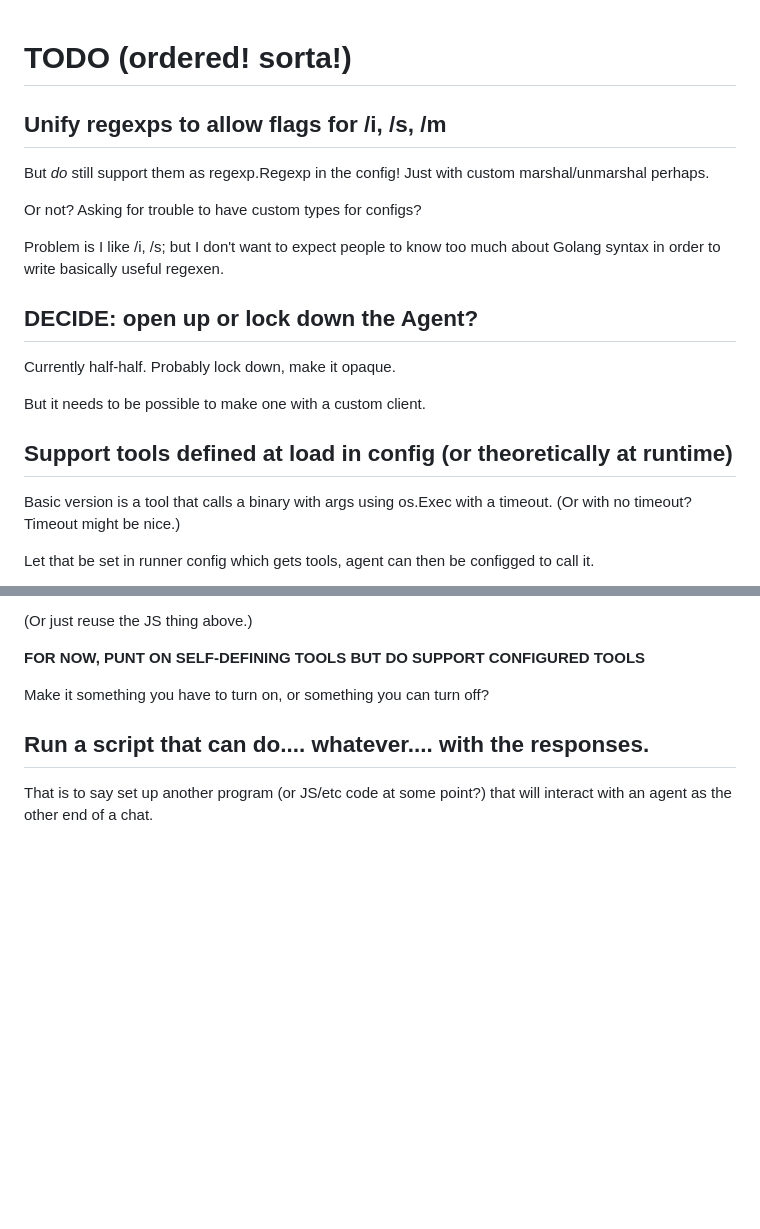
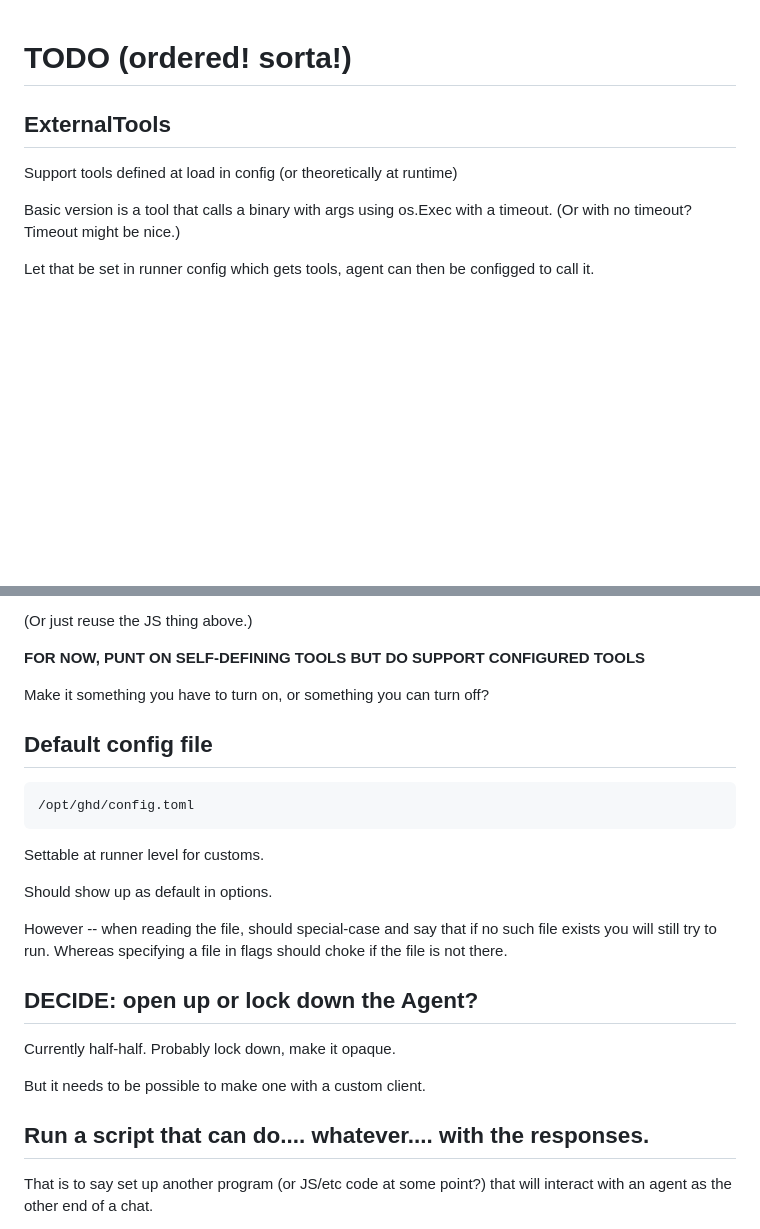
Before and after one commit to biztos/greenhead, a Markdown page: TODO.md, 2 parts joined by grey strips. Rendered like a GitHub page; blank space fills up the shorter version.

Commit message:
updated todos

```diff
--- a/TODO.md
+++ b/TODO.md
@@ -1,23 +1,9 @@
 # TODO (ordered! sorta!)
 
-## Unify regexps to allow flags for /i, /s, /m
 
-But *do* still support them as regexp.Regexp in the config!  Just with
-custom marshal/unmarshal perhaps.
+## ExternalTools
 
-Or not?  Asking for trouble to have custom types for configs?
-
-Problem is I like /i, /s; but I don't want to expect people to know too much
-about Golang syntax in order to write basically useful regexen.
-
-## DECIDE: open up or lock down the Agent?
-
-Currently half-half.  Probably lock down, make it opaque.
-
-But it needs to be possible to make one with a custom client.
-
-
-## Support tools defined at load in config (or theoretically at runtime)
+Support tools defined at load in config (or theoretically at runtime)
 
 Basic version is a tool that calls a binary with args using os.Exec with a
 timeout. (Or with no timeout?  Timeout might be nice.)
@@ -43,6 +29,25 @@ can call as a tool.  Prolog maybe: https://github.com/ichiban/prolog
 __FOR NOW, PUNT ON SELF-DEFINING TOOLS BUT DO SUPPORT CONFIGURED TOOLS__
 
 Make it something you have to turn on, or something you can turn off?
+
+## Default config file
+
+    /opt/ghd/config.toml
+
+Settable at runner level for customs.
+
+Should show up as default in options.
+
+However -- when reading the file, should special-case and say that if no
+such file exists you will still try to run.  Whereas specifying a file in
+flags should choke if the file is not there.
+
+## DECIDE: open up or lock down the Agent?
+
+Currently half-half.  Probably lock down, make it opaque.
+
+But it needs to be possible to make one with a custom client.
+
 
 ## Run a script that can do.... whatever.... with the responses.
 
```
